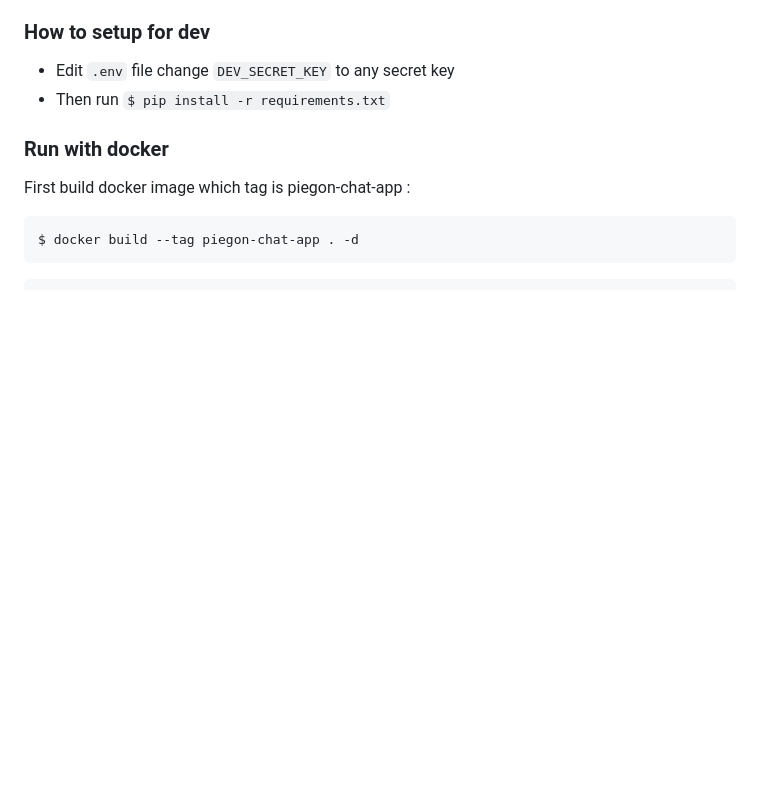
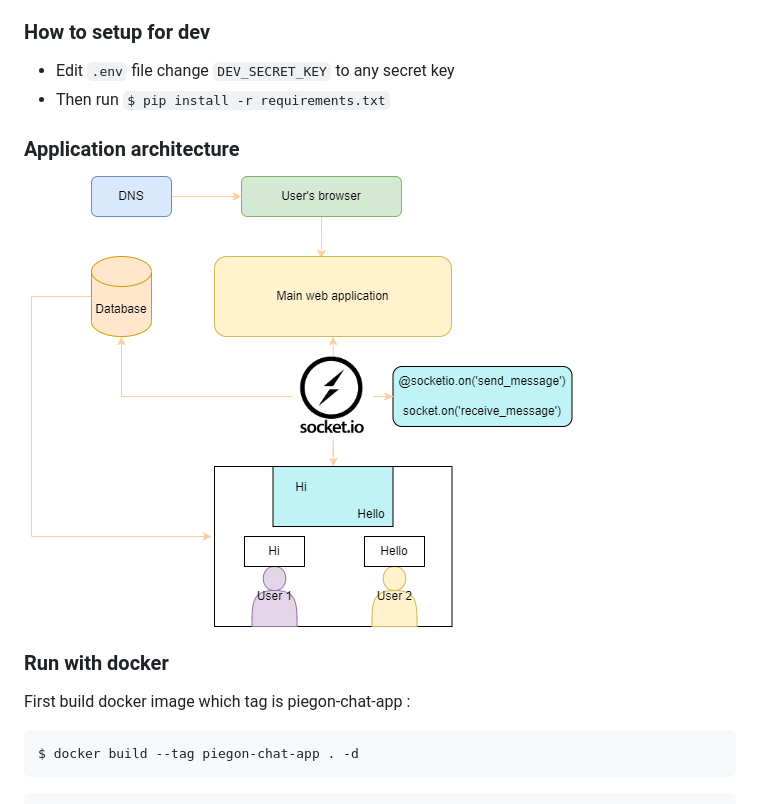
Before and after one commit to rudSarkar/networking-lab-project, a Markdown page: README.md, the part around the change. GitHub-like rendering; pictures changed too: images/project_architecture.png (added); blank space fills up the shorter version.

Commit message:
added application architecture

```diff
--- a/README.md
+++ b/README.md
@@ -13,6 +13,10 @@ This project created for Networking Lab course, This is a messaging application
 
 * Edit `.env` file change `DEV_SECRET_KEY` to any secret key
 * Then run `$ pip install -r requirements.txt`
+
+### Application architecture
+
+![Project architecture](images/project_architecture.png)
 
 ### Run with docker
 
```
